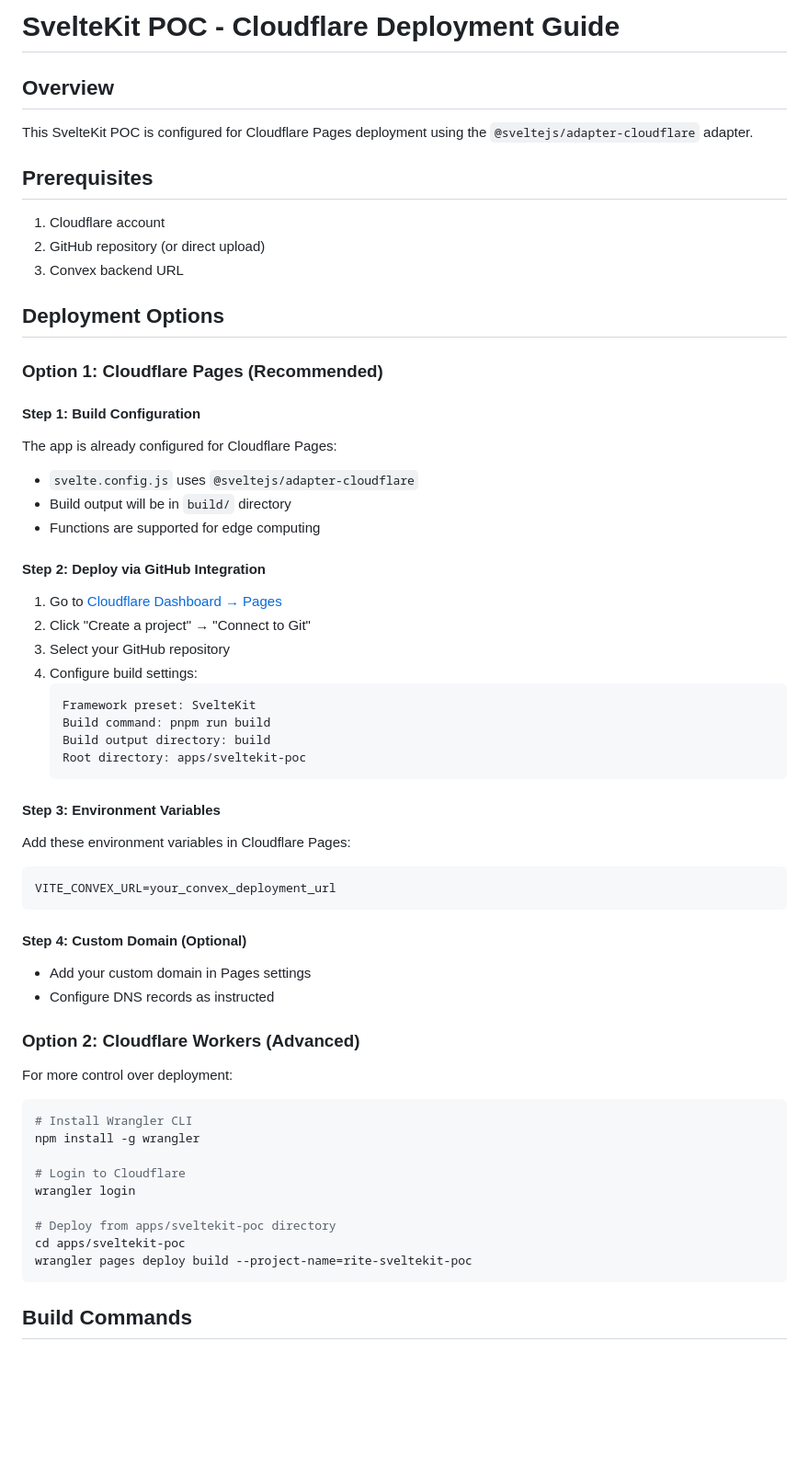
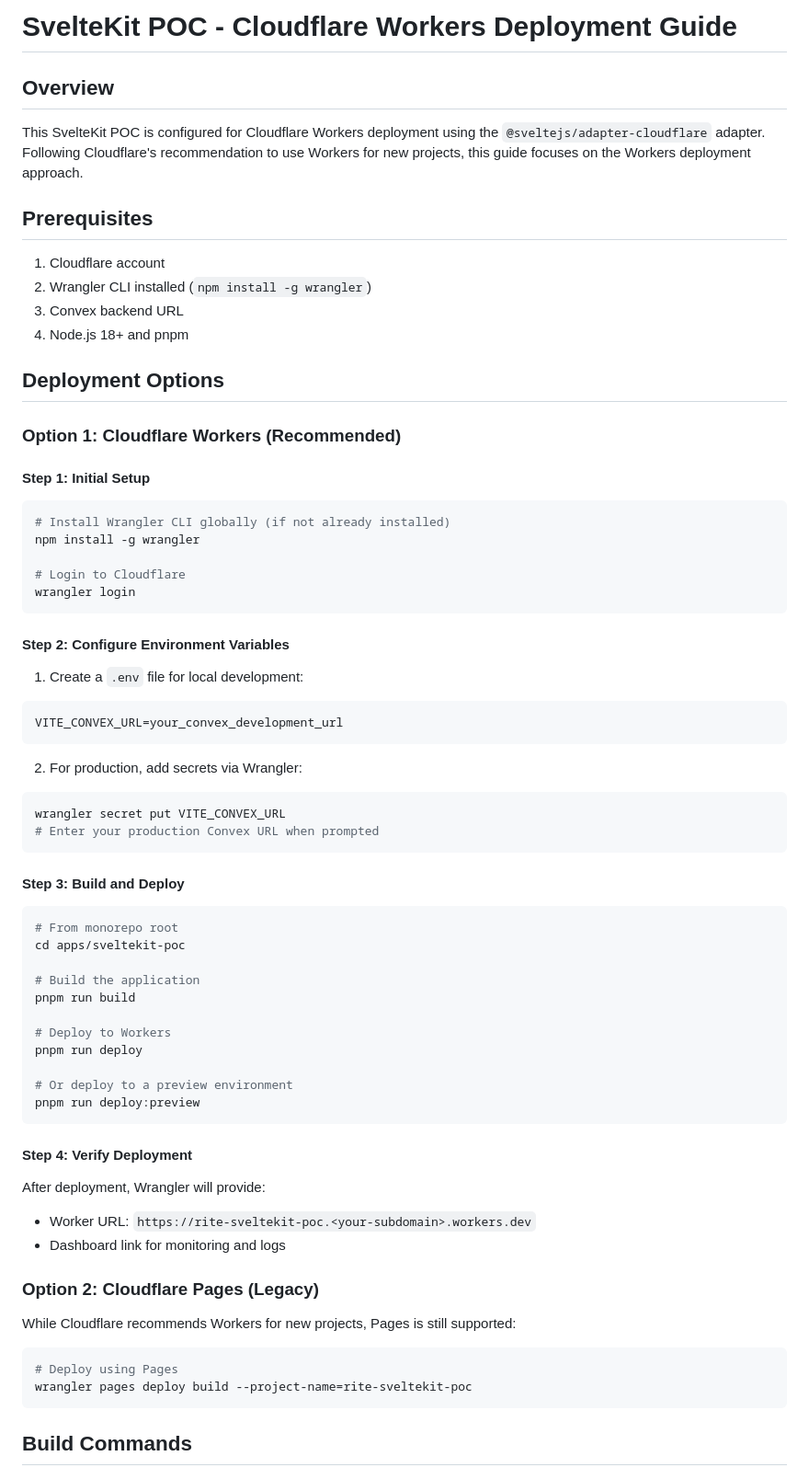
Before and after one commit to sehyunchung/rite, a Markdown page: apps/sveltekit-poc/DEPLOYMENT.md, the part around one of its changes. Shown at 92% size. Rendered like a GitHub page; blank space fills up the shorter version.

````diff
--- a/apps/sveltekit-poc/DEPLOYMENT.md
+++ b/apps/sveltekit-poc/DEPLOYMENT.md
@@ -1,58 +1,69 @@
-# SvelteKit POC - Cloudflare Deployment Guide
+# SvelteKit POC - Cloudflare Workers Deployment Guide
 
 ## Overview
-This SvelteKit POC is configured for Cloudflare Pages deployment using the `@sveltejs/adapter-cloudflare` adapter.
+This SvelteKit POC is configured for Cloudflare Workers deployment using the `@sveltejs/adapter-cloudflare` adapter. Following Cloudflare's recommendation to use Workers for new projects, this guide focuses on the Workers deployment approach.
 
 ## Prerequisites
 1. Cloudflare account
-2. GitHub repository (or direct upload)
+2. Wrangler CLI installed (`npm install -g wrangler`)
 3. Convex backend URL
+4. Node.js 18+ and pnpm
 
 ## Deployment Options
 
-### Option 1: Cloudflare Pages (Recommended)
+### Option 1: Cloudflare Workers (Recommended)
 
-#### Step 1: Build Configuration
-The app is already configured for Cloudflare Pages:
-- `svelte.config.js` uses `@sveltejs/adapter-cloudflare`
-- Build output will be in `build/` directory
-- Functions are supported for edge computing
-
-#### Step 2: Deploy via GitHub Integration
-1. Go to [Cloudflare Dashboard → Pages](https://dash.cloudflare.com/pages)
-2. Click "Create a project" → "Connect to Git"
-3. Select your GitHub repository
-4. Configure build settings:
-   ```
-   Framework preset: SvelteKit
-   Build command: pnpm run build
-   Build output directory: build
-   Root directory: apps/sveltekit-poc
-   ```
-
-#### Step 3: Environment Variables
-Add these environment variables in Cloudflare Pages:
-```
-VITE_CONVEX_URL=your_convex_deployment_url
-```
-
-#### Step 4: Custom Domain (Optional)
-- Add your custom domain in Pages settings
-- Configure DNS records as instructed
-
-### Option 2: Cloudflare Workers (Advanced)
-
-For more control over deployment:
+#### Step 1: Initial Setup
 
 ```bash
-# Install Wrangler CLI
+# Install Wrangler CLI globally (if not already installed)
 npm install -g wrangler
 
 # Login to Cloudflare
 wrangler login
+```
 
-# Deploy from apps/sveltekit-poc directory
+#### Step 2: Configure Environment Variables
+
+1. Create a `.env` file for local development:
+```bash
+VITE_CONVEX_URL=your_convex_development_url
+```
+
+2. For production, add secrets via Wrangler:
+```bash
+wrangler secret put VITE_CONVEX_URL
+# Enter your production Convex URL when prompted
+```
+
+#### Step 3: Build and Deploy
+
+```bash
+# From monorepo root
 cd apps/sveltekit-poc
+
+# Build the application
+pnpm run build
+
+# Deploy to Workers
+pnpm run deploy
+
+# Or deploy to a preview environment
+pnpm run deploy:preview
+```
+
+#### Step 4: Verify Deployment
+
+After deployment, Wrangler will provide:
+- Worker URL: `https://rite-sveltekit-poc.<your-subdomain>.workers.dev`
+- Dashboard link for monitoring and logs
+
+### Option 2: Cloudflare Pages (Legacy)
+
+While Cloudflare recommends Workers for new projects, Pages is still supported:
+
+```bash
+# Deploy using Pages
 wrangler pages deploy build --project-name=rite-sveltekit-poc
 ```
 
````
Also changed, not shown: other parts of apps/sveltekit-poc/DEPLOYMENT.md (+93 -29 lines).
